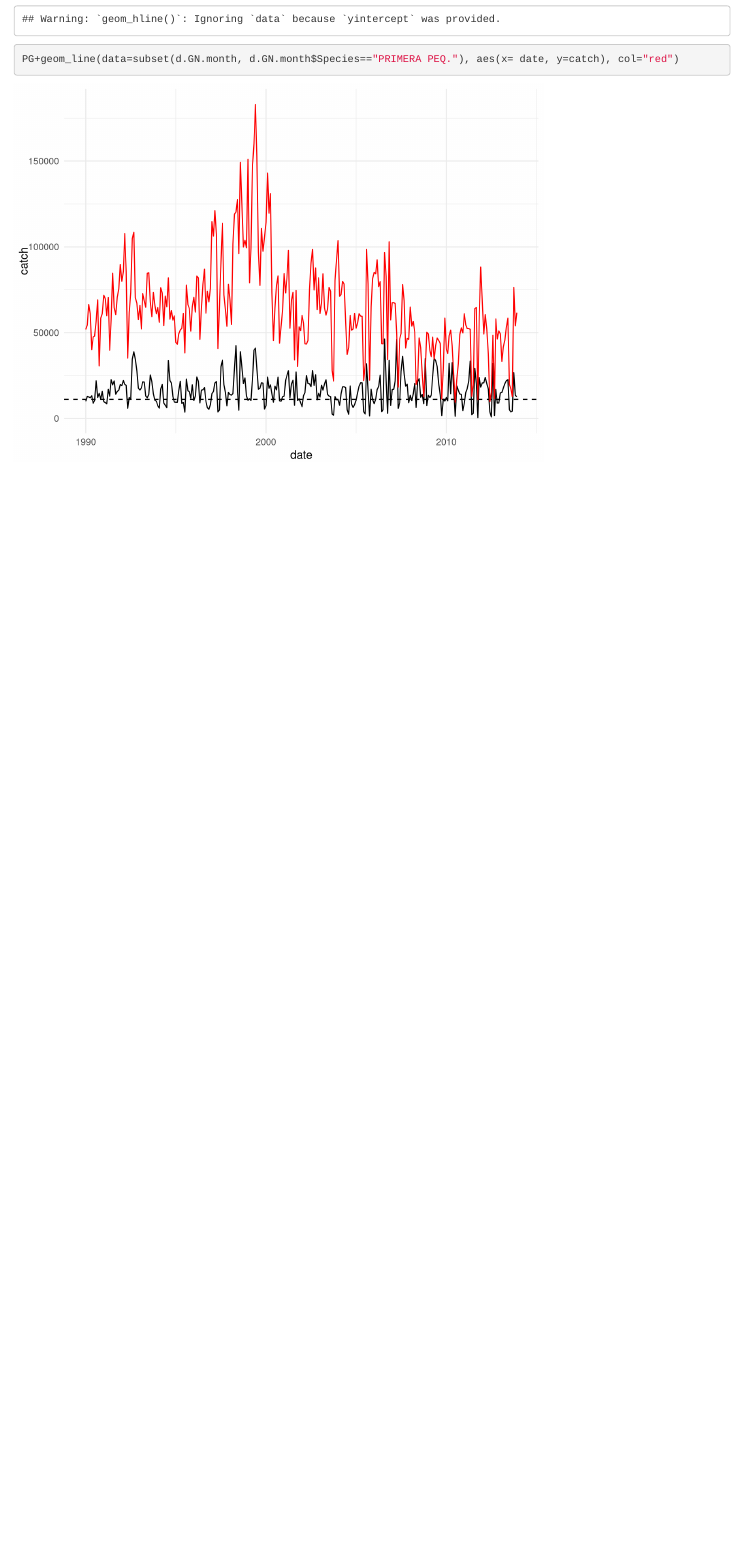
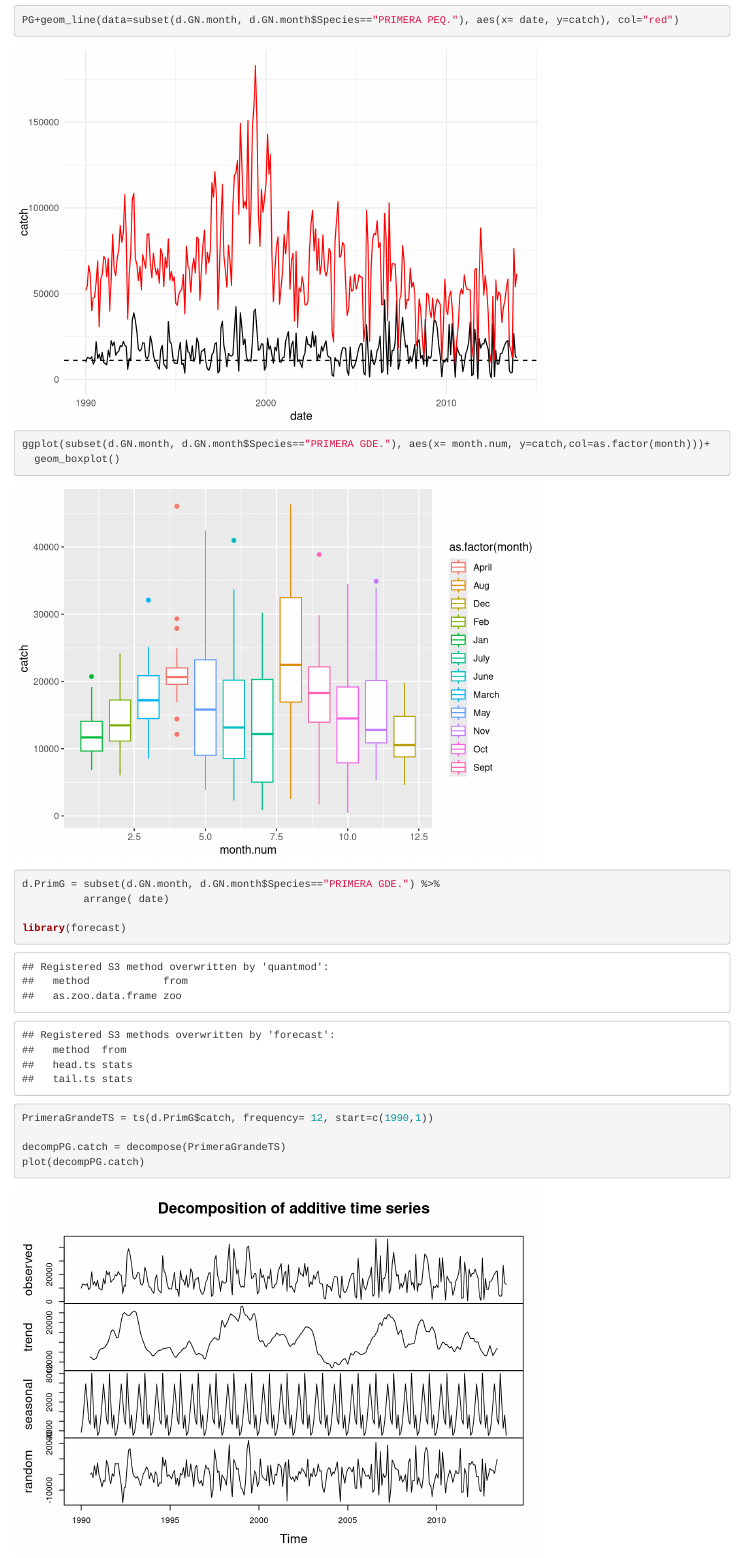
Before and after one commit to nicoyafisheries/nicoyafisheries.github.io, an R Markdown document (Nicoya_Catch_first_look.Rmd): the page in a window 1100 px wide, from 1510 px down before the commit and from 1560 px down after it. Rendered offline with R 4.5, knitr and Pandoc, with nearby package versions.

Commit message:
added time series decompostion to PG catch in Gulf of Nicoya

````diff
--- a/Nicoya_Catch_first_look.Rmd
+++ b/Nicoya_Catch_first_look.Rmd
@@ -8,6 +8,7 @@ output: html_document
 ```{r setup, include=FALSE}
 knitr::opts_chunk$set(echo = TRUE)
 
+#setwd('..')
 
 library(dplyr)
 library(tidyr)
@@ -71,7 +72,21 @@ PG+geom_line(data=subset(d.GN.month, d.GN.month$Species=="PRIMERA PEQ."), aes(x=
 
 ```
 
-```{r}
-
+```{r variablity_within_months}
+ggplot(subset(d.GN.month, d.GN.month$Species=="PRIMERA GDE."), aes(x= month.num, y=catch,col=as.factor(month)))+
+  geom_boxplot()
 
 ```
+
+```{r PG_timeseries}
+d.PrimG = subset(d.GN.month, d.GN.month$Species=="PRIMERA GDE.") %>%
+          arrange( date)
+
+library(forecast)
+
+PrimeraGrandeTS = ts(d.PrimG$catch, frequency= 12, start=c(1990,1))
+
+decompPG.catch = decompose(PrimeraGrandeTS)
+plot(decompPG.catch)
+
+```
````
